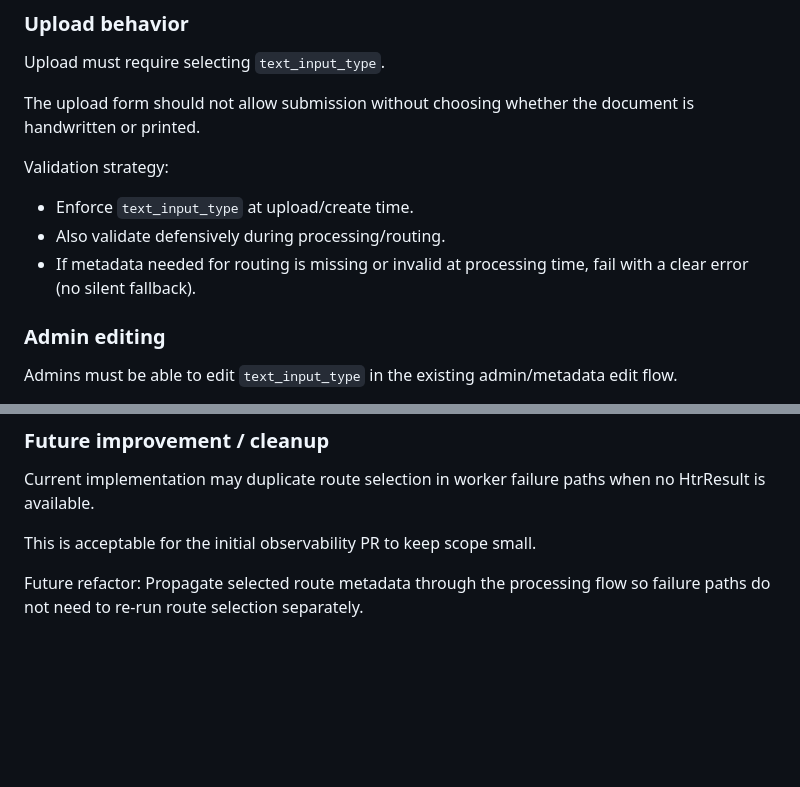
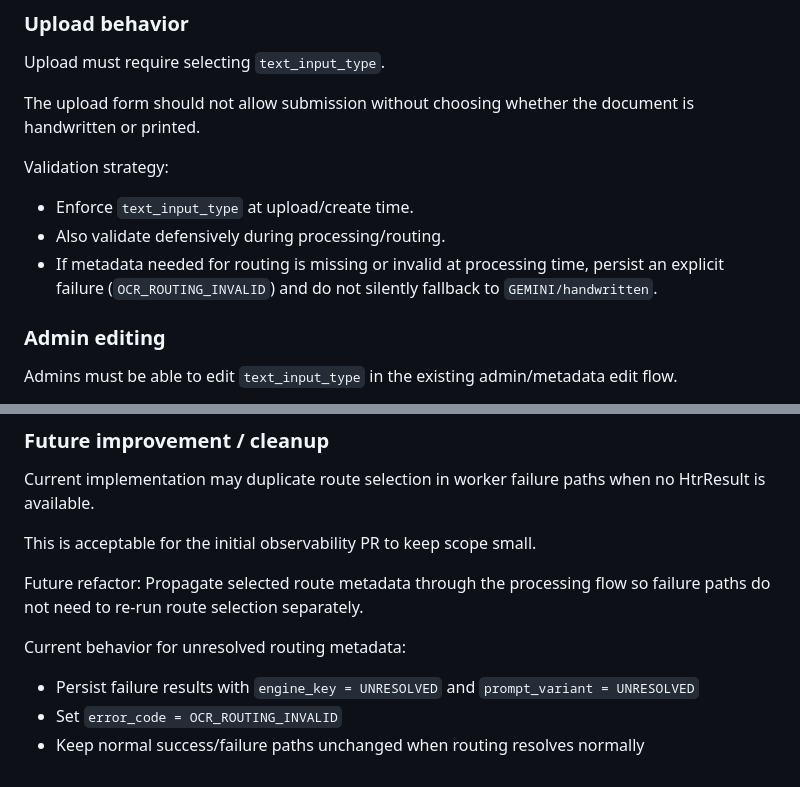
Before and after one commit to Yael-Shi/VS_Archive, a Markdown page: docs/ai-context/decision-log.md, 2 parts joined by grey strips. GitHub-like rendering; blank space fills up the shorter version.

Commit message:
Update decision log to clarify error handling for OCR routing failures. Explicitly persist failure results with `OCR_ROUTING_INVALID` and maintain normal processing paths for valid routing. Enhance documentation on unresolved routing metadata behavior.

```diff
--- a/docs/ai-context/decision-log.md
+++ b/docs/ai-context/decision-log.md
@@ -32,7 +32,7 @@ The upload form should not allow submission without choosing whether the documen
 Validation strategy:
 - Enforce `text_input_type` at upload/create time.
 - Also validate defensively during processing/routing.
-- If metadata needed for routing is missing or invalid at processing time, fail with a clear error (no silent fallback).
+- If metadata needed for routing is missing or invalid at processing time, persist an explicit failure (`OCR_ROUTING_INVALID`) and do not silently fallback to `GEMINI/handwritten`.
 
 ### Admin editing
 Admins must be able to edit `text_input_type` in the existing admin/metadata edit flow.
@@ -251,3 +251,8 @@ This is acceptable for the initial observability PR to keep scope small.
 Future refactor:
 Propagate selected route metadata through the processing flow so failure paths
 do not need to re-run route selection separately.
+
+Current behavior for unresolved routing metadata:
+- Persist failure results with `engine_key = UNRESOLVED` and `prompt_variant = UNRESOLVED`
+- Set `error_code = OCR_ROUTING_INVALID`
+- Keep normal success/failure paths unchanged when routing resolves normally
```
